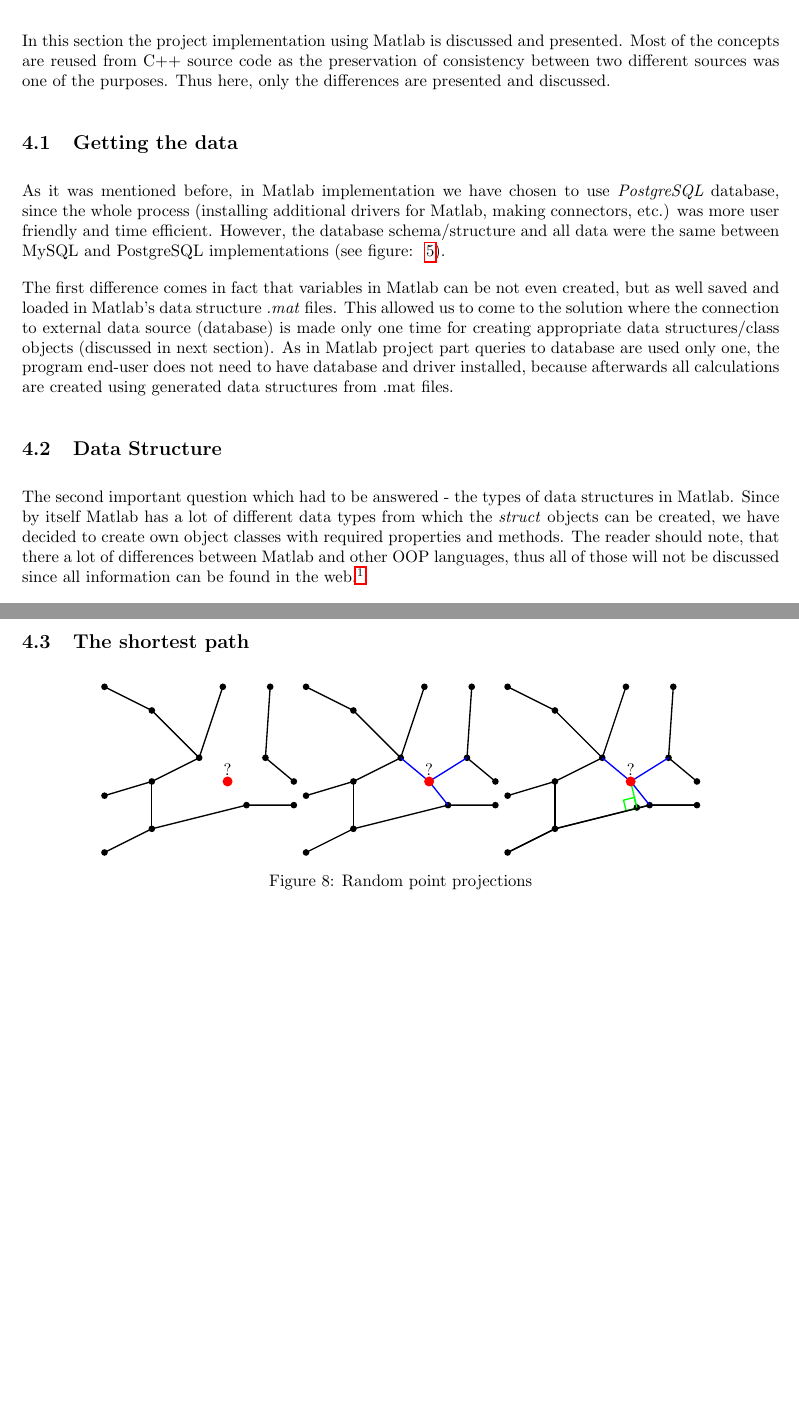
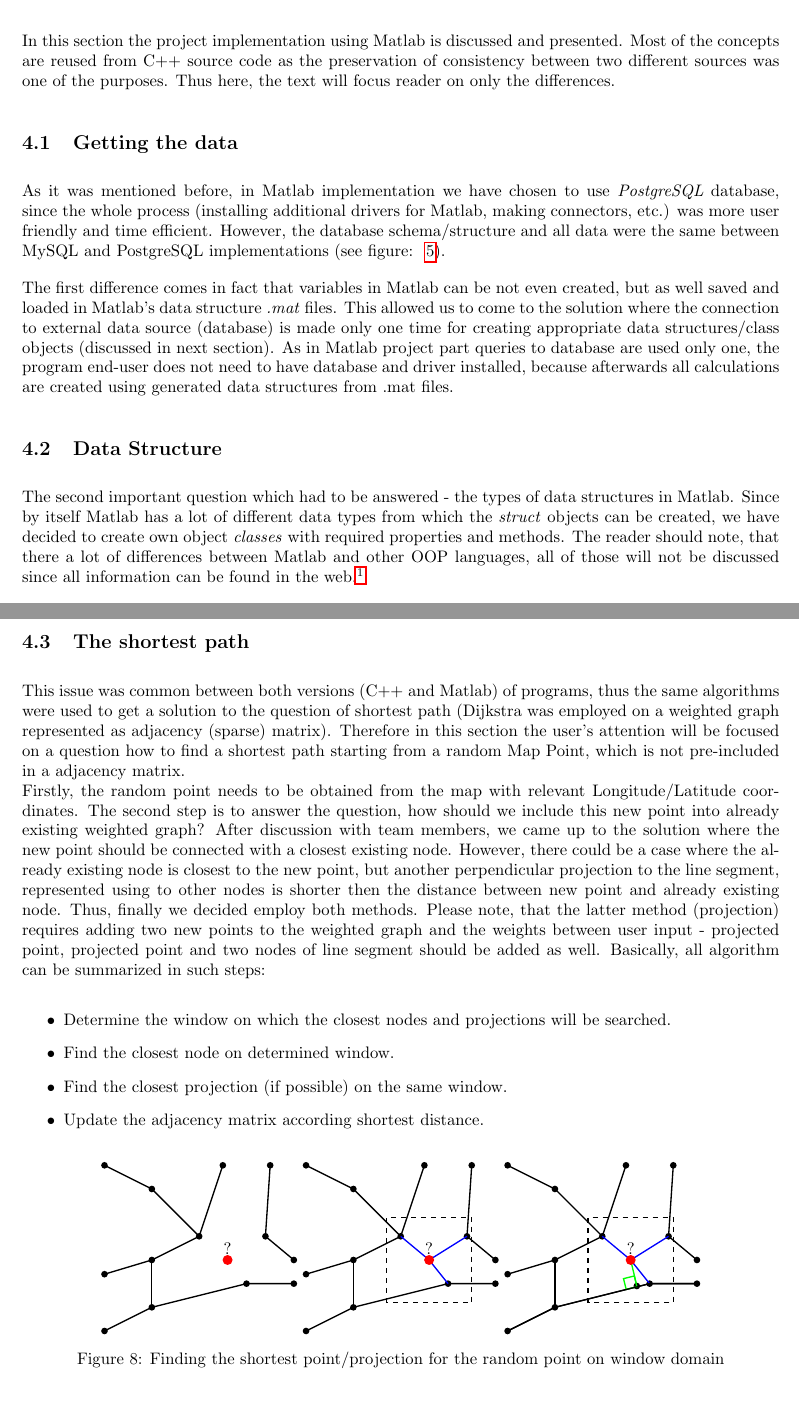
Before and after one commit to FerranGarcia/city-map, a LaTeX document (SE_Report/Report_SE.tex): two parts of pages 9 and 10 of 10, joined at a grey line, cut so that both start at the same text. Compiled offline with pdfLaTeX.

Commit message:
Added section to the report about shortest path in Matlab

```diff
--- a/SE_Report/Report_SE.tex
+++ b/SE_Report/Report_SE.tex
@@ -248,7 +248,7 @@ Notice that in order to calculate the distance between two nodes the method \tex
 \clearpage
 \section{Matlab Implementation}
 
-In this section the project implementation using Matlab is discussed and presented. Most of the concepts are reused from C++ source code as the preservation of consistency between two different sources was one of the purposes. Thus here, only the differences are presented and discussed.
+In this section the project implementation using Matlab is discussed and presented. Most of the concepts are reused from C++ source code as the preservation of consistency between two different sources was one of the purposes. Thus here, the text will focus reader on only the differences.
 
 \subsection{Getting the data}
 
@@ -259,7 +259,7 @@ The first difference comes in fact that variables in Matlab can be not even crea
 \subsection{Data Structure}
 
 The second important question which had to be answered - the types of data structures in Matlab.
-Since by itself Matlab has a lot of different data types from which the \textit{struct} objects can be created, we have decided to create own object classes with required properties and methods. The reader should note, that there a lot of differences between Matlab and other OOP languages, thus all of those will not be discussed since all information can be found in the web.\footnote{
+Since by itself Matlab has a lot of different data types from which the \textit{struct} objects can be created, we have decided to create own object \textit{classes} with required properties and methods. The reader should note, that there a lot of differences between Matlab and other OOP languages, all of those will not be discussed since all information can be found in the web.\footnote{
 \url{http://www.mathworks.fr/fr/help/matlab/matlab_oop/matlab-vs-other-oo-languages.html}
 }
 
@@ -300,6 +300,18 @@ For example, together with the team we discussed another options such as keeping
 % % matlab
 % % Shortest Path
 \subsection{The shortest path}
+This issue was common between both versions (C++ and Matlab) of programs, thus the same algorithms were used to get a solution to the question of shortest path (Dijkstra was employed on a weighted graph represented as adjacency (sparse) matrix). Therefore in this section the user's attention will be focused on a question how to find a shortest path starting from a random Map Point, which is not pre-included in a adjacency matrix.\\
+Firstly, the random point needs to be obtained from the map with relevant Longitude/Latitude coordinates. The second step is to answer the question, how should we include this new point into already existing weighted graph? After discussion with team members, we came up to the solution where the new point should be connected with a closest existing node. However, there could be a case where the already existing node is closest to the new point, but another perpendicular projection to the line segment, represented using to other nodes is shorter then the distance between new point and already existing node. Thus, finally we decided employ both methods. Please note, that the latter method (projection) requires adding two new points to the weighted graph and the weights between user input - projected point, projected point and two nodes of line segment should be added as well.
+Basically, all algorithm can be summarized in such steps:
+\begin{itemize}
+\item Determine the window on which the closest nodes and projections will be searched.
+\item Find the closest node on determined window.
+\item Find the closest projection (if possible) on the same window.
+\item Update the adjacency matrix according shortest distance.
+\end{itemize}
+
+
+
 % % % % % % % % % % % % % % % % % % % % % % % % % % % % % % %
 % projection figure
 \begin{figure}[!h]
@@ -372,6 +384,8 @@ For example, together with the team we discussed another options such as keeping
         %circle representing user input
         \fill[red] (user) circle (3pt) node[above] {$?$};
 
+    %square window line (dashed)
+    \draw[important line, black, dashed] (2.6-0.9,2.5-0.9) -- (2.6-0.9,2.5+0.9) -- (2.6+0.9,2.5+0.9) -- (2.6+0.9,2.5-0.9) -- (2.6-0.9,2.5-0.9);
 
 \end{tikzpicture}
 \begin{tikzpicture}[
@@ -416,8 +430,12 @@ For example, together with the team we discussed another options such as keeping
     %circle representing user input
     \fill[red] (user) circle (3pt) node[above] {$?$};
     \draw[important line] (a1) -- (a2) -- (a3) -- (a4);
+
+    %square window line (dashed)
+    \draw[important line, black, dashed] (2.6-0.9,2.5-0.9) -- (2.6-0.9,2.5+0.9) -- (2.6+0.9,2.5+0.9) -- (2.6+0.9,2.5-0.9) -- (2.6-0.9,2.5-0.9);
 \end{tikzpicture}
+\caption{Finding the shortest point/projection for the random point on window domain}
+\end{figure}
 
-\caption{Random point projections}
-\end{figure}
+
 \end{document}
```
Also changed, not shown: SE_Report/Report_SE.tex (6 more changed lines), 1 other file.
